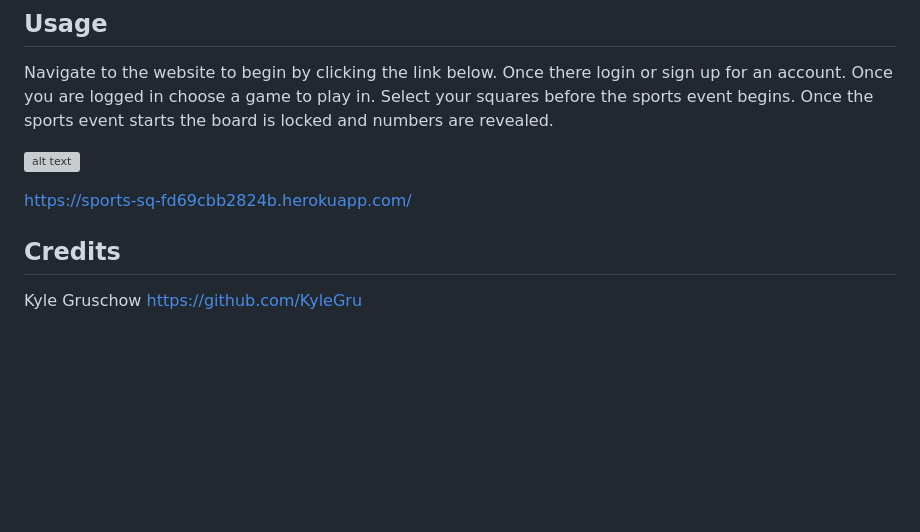
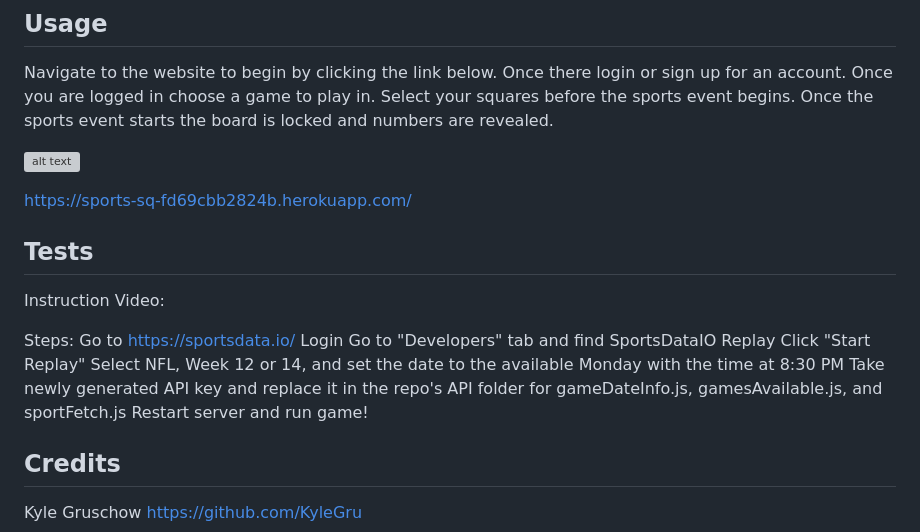
Before and after one commit to KyleGru/sports-squares, a Markdown page: README.md, the part around the change. Drawn GitHub-style; blank space fills up the shorter version; grey boxes are pictures that could not be loaded.

Commit message:
Update README.md
Add test instructions for repo

```diff
--- a/README.md
+++ b/README.md
@@ -21,6 +21,19 @@ Navigate to the website to begin by clicking the link below. Once there login or
 ![alt text](./Assets/Screenshot%202024-02-12%20205338.png)
 
 https://sports-sq-fd69cbb2824b.herokuapp.com/
+
+## Tests
+
+Instruction Video:
+
+Steps:
+Go to https://sportsdata.io/
+Login
+Go to "Developers" tab and find SportsDataIO Replay
+Click "Start Replay"
+Select NFL, Week 12 or 14, and set the date to the available Monday with the time at 8:30 PM
+Take newly generated API key and replace it in the repo's API folder for gameDateInfo.js, gamesAvailable.js, and sportFetch.js
+Restart server and run game!
 
 ## Credits
 
```
